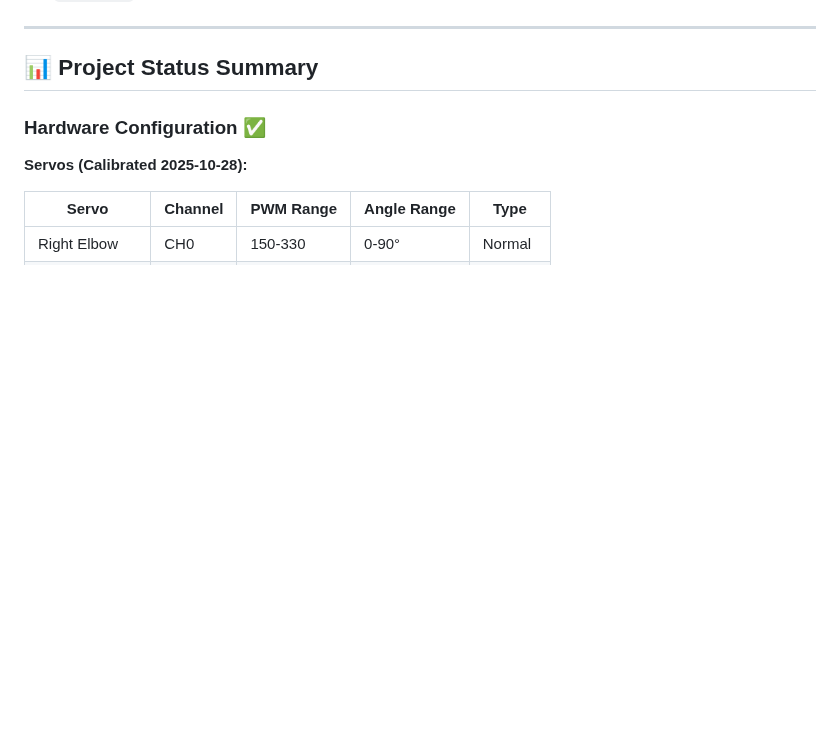
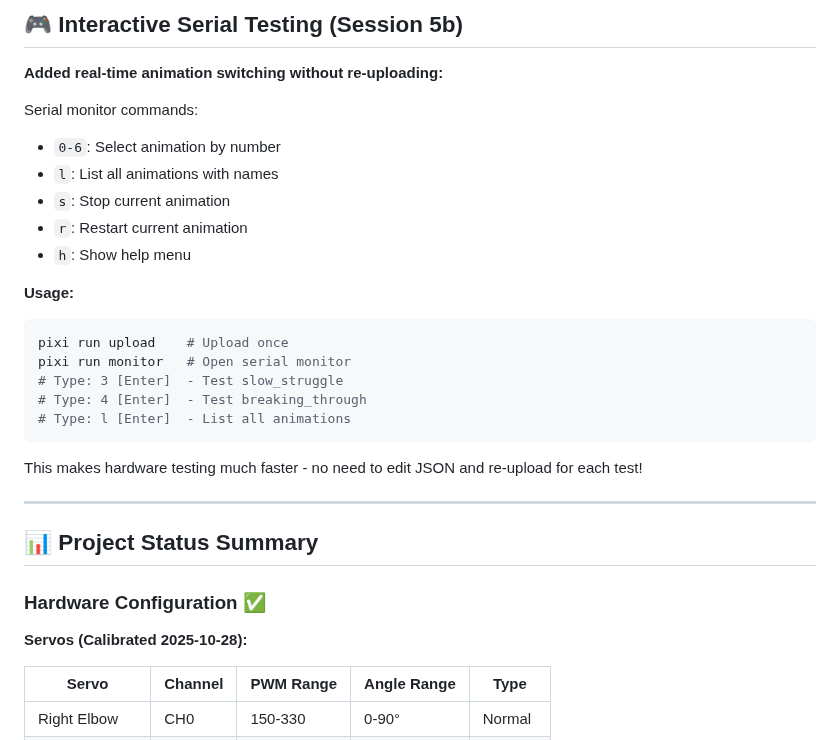
Before and after one commit to griswaldbrooks/halloween_2025, a Markdown page: hatching_egg/AGENT_HANDOFF.md, the part around one of its changes. Drawn GitHub-style; blank space fills up the shorter version.

````diff
--- a/hatching_egg/AGENT_HANDOFF.md
+++ b/hatching_egg/AGENT_HANDOFF.md
@@ -33,3 +82,24 @@
+## 🎮 Interactive Serial Testing (Session 5b)
+
+**Added real-time animation switching without re-uploading:**
+
+Serial monitor commands:
+- `0-6`: Select animation by number
+- `l`: List all animations with names
+- `s`: Stop current animation
+- `r`: Restart current animation
+- `h`: Show help menu
+
+**Usage:**
+```bash
+pixi run upload    # Upload once
+pixi run monitor   # Open serial monitor
+# Type: 3 [Enter]  - Test slow_struggle
+# Type: 4 [Enter]  - Test breaking_through
+# Type: l [Enter]  - List all animations
+```
+
+This makes hardware testing much faster - no need to edit JSON and re-upload for each test!
 
 ---
 
````
Also changed, not shown: other parts of hatching_egg/AGENT_HANDOFF.md (+63 -14 lines), hatching_egg/CHANGELOG.md (+50 -0 lines), hatching_egg/STATUS.md (+43 -2 lines).
